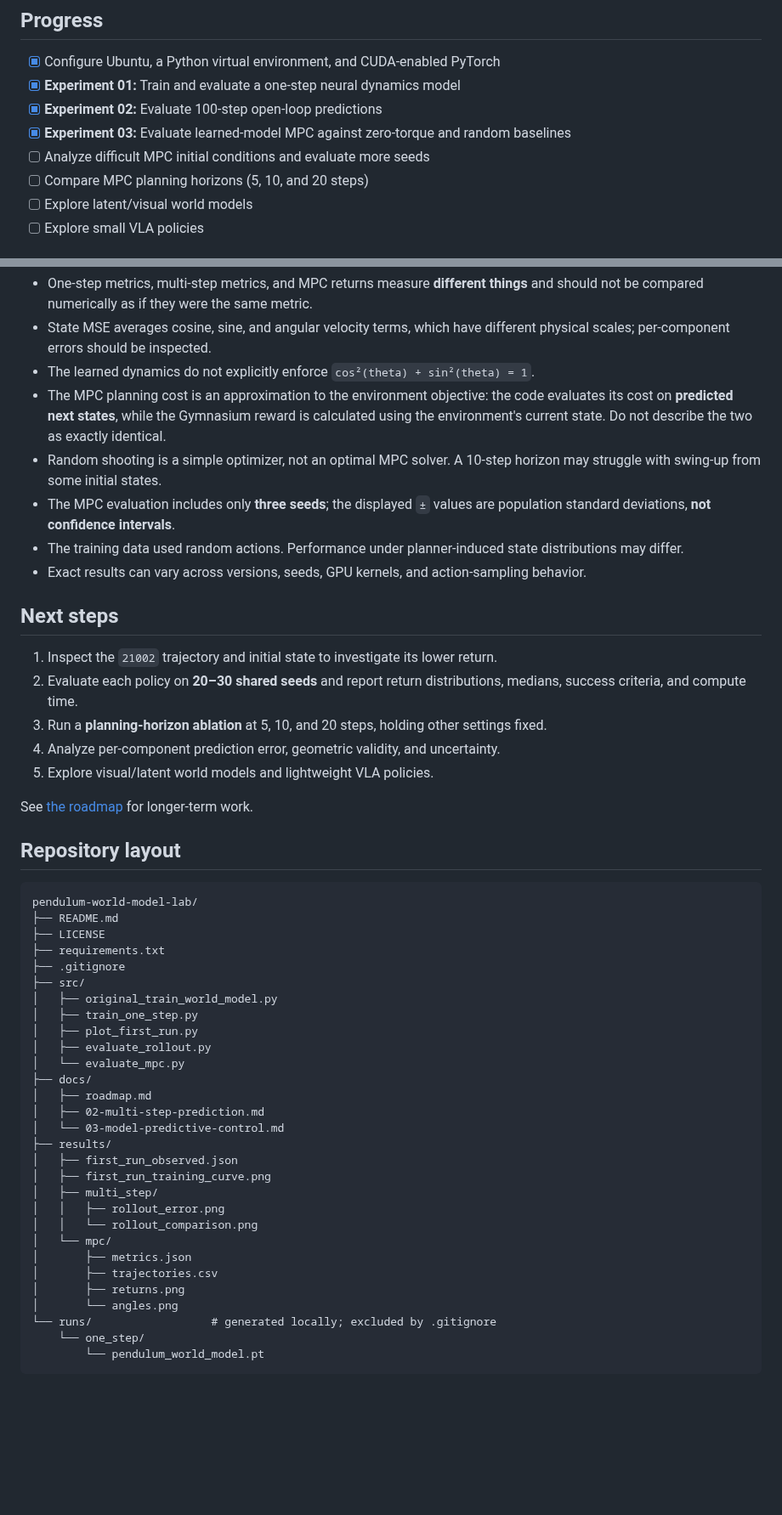
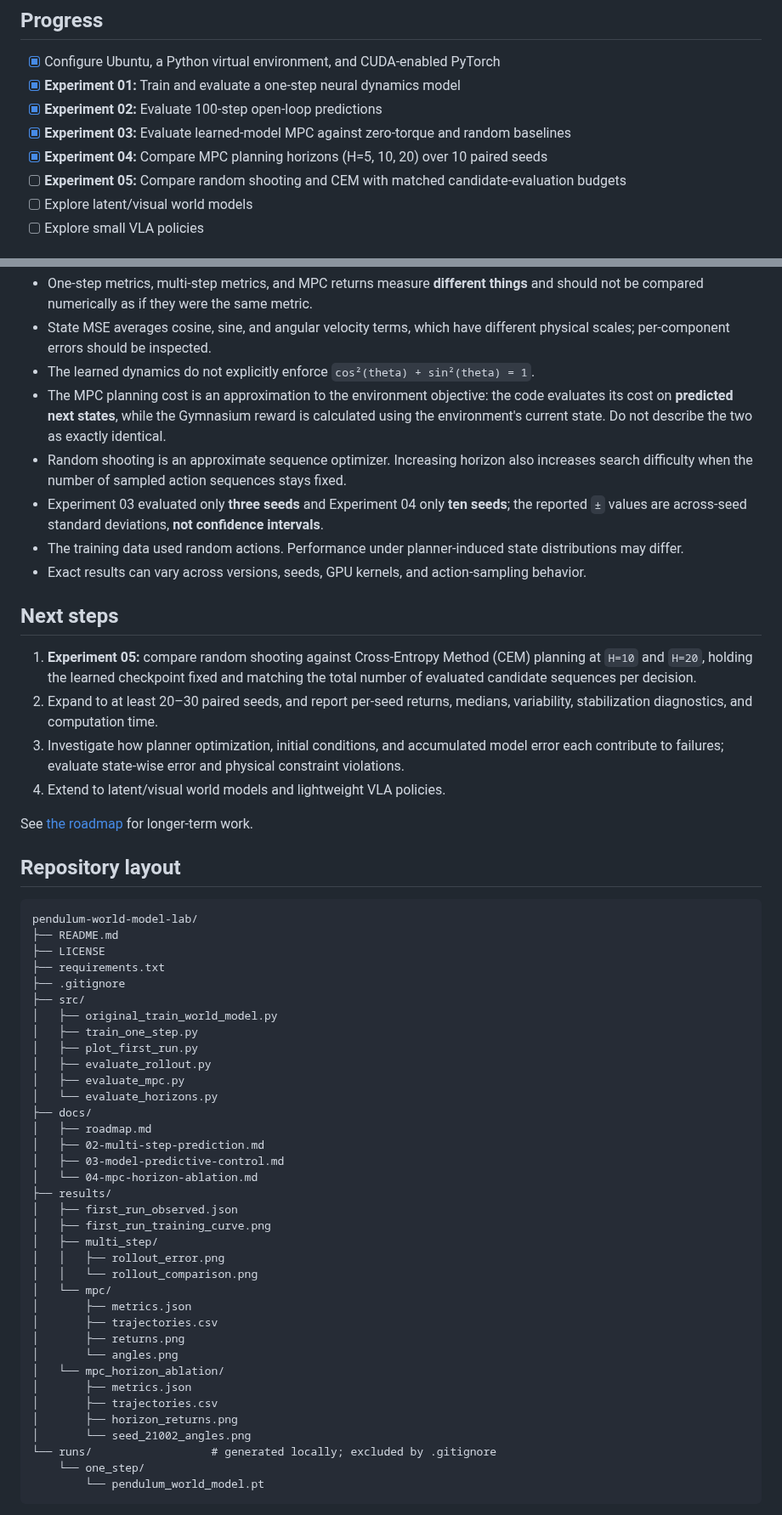
Before and after one commit to AliJavadiGithub/pendulum-world-model-lab, a Markdown page: README.md, 2 parts joined by grey strips. Shown at 85% size. Rendered like a GitHub page; blank space fills up the shorter version.

Commit message:
feat: complete MPC horizon ablation experiment

```diff
--- a/README.md
+++ b/README.md
@@ -10,8 +10,8 @@ The repository keeps **code, observed results, plots, and experiment notes** tog
 - [x] **Experiment 01:** Train and evaluate a one-step neural dynamics model
 - [x] **Experiment 02:** Evaluate 100-step open-loop predictions
 - [x] **Experiment 03:** Evaluate learned-model MPC against zero-torque and random baselines
-- [ ] Analyze difficult MPC initial conditions and evaluate more seeds
-- [ ] Compare MPC planning horizons (5, 10, and 20 steps)
+- [x] **Experiment 04:** Compare MPC planning horizons (H=5, 10, 20) over 10 paired seeds
+- [ ] **Experiment 05:** Compare random shooting and CEM with matched candidate-evaluation budgets
 - [ ] Explore latent/visual world models
 - [ ] Explore small VLA policies
 
@@ -164,18 +191,17 @@ The angle plot shows **only seed 21000** and should not be interpreted as eviden
 - State MSE averages cosine, sine, and angular velocity terms, which have different physical scales; per-component errors should be inspected.
 - The learned dynamics do not explicitly enforce `cos²(theta) + sin²(theta) = 1`.
 - The MPC planning cost is an approximation to the environment objective: the code evaluates its cost on **predicted next states**, while the Gymnasium reward is calculated using the environment's current state. Do not describe the two as exactly identical.
-- Random shooting is a simple optimizer, not an optimal MPC solver. A 10-step horizon may struggle with swing-up from some initial states.
-- The MPC evaluation includes only **three seeds**; the displayed `±` values are population standard deviations, **not confidence intervals**.
+- Random shooting is an approximate sequence optimizer. Increasing horizon also increases search difficulty when the number of sampled action sequences stays fixed.
+- Experiment 03 evaluated only **three seeds** and Experiment 04 only **ten seeds**; the reported `±` values are across-seed standard deviations, **not confidence intervals**.
 - The training data used random actions. Performance under planner-induced state distributions may differ.
 - Exact results can vary across versions, seeds, GPU kernels, and action-sampling behavior.
 
 ## Next steps
 
-1. Inspect the `21002` trajectory and initial state to investigate its lower return.
-2. Evaluate each policy on **20–30 shared seeds** and report return distributions, medians, success criteria, and compute time.
-3. Run a **planning-horizon ablation** at 5, 10, and 20 steps, holding other settings fixed.
-4. Analyze per-component prediction error, geometric validity, and uncertainty.
-5. Explore visual/latent world models and lightweight VLA policies.
+1. **Experiment 05:** compare random shooting against Cross-Entropy Method (CEM) planning at `H=10` and `H=20`, holding the learned checkpoint fixed and matching the total number of evaluated candidate sequences per decision.
+2. Expand to at least 20–30 paired seeds, and report per-seed returns, medians, variability, stabilization diagnostics, and computation time.
+3. Investigate how planner optimization, initial conditions, and accumulated model error each contribute to failures; evaluate state-wise error and physical constraint violations.
+4. Extend to latent/visual world models and lightweight VLA policies.
 
 See [the roadmap](docs/roadmap.md) for longer-term work.
 
@@ -192,11 +218,13 @@ pendulum-world-model-lab/
 │   ├── train_one_step.py
 │   ├── plot_first_run.py
 │   ├── evaluate_rollout.py
-│   └── evaluate_mpc.py
+│   ├── evaluate_mpc.py
+│   └── evaluate_horizons.py
 ├── docs/
 │   ├── roadmap.md
 │   ├── 02-multi-step-prediction.md
-│   └── 03-model-predictive-control.md
+│   ├── 03-model-predictive-control.md
+│   └── 04-mpc-horizon-ablation.md
 ├── results/
 │   ├── first_run_observed.json
 │   ├── first_run_training_curve.png
@@ -208,6 +236,11 @@ pendulum-world-model-lab/
 │       ├── trajectories.csv
 │       ├── returns.png
 │       └── angles.png
+│   └── mpc_horizon_ablation/
+│       ├── metrics.json
+│       ├── trajectories.csv
+│       ├── horizon_returns.png
+│       └── seed_21002_angles.png
 └── runs/                  # generated locally; excluded by .gitignore
     └── one_step/
         └── pendulum_world_model.pt
```
Also changed, not shown: other parts of README.md (+27 -0 lines), docs/04-mpc-horizon-ablation.md (added, +93 -0 lines), results/mpc_horizon_ablation/horizon_returns.png (added), results/mpc_horizon_ablation/seed_21002_angles.png (added), 3 other files.
